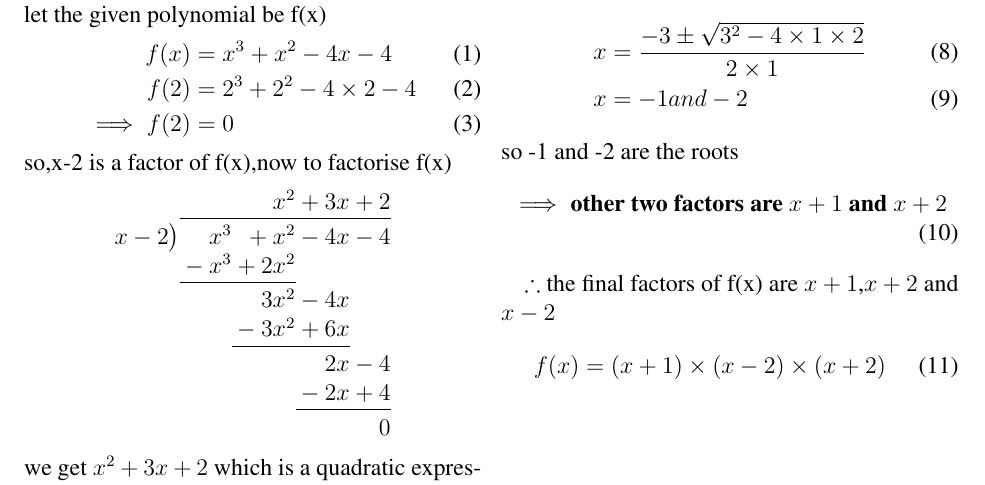
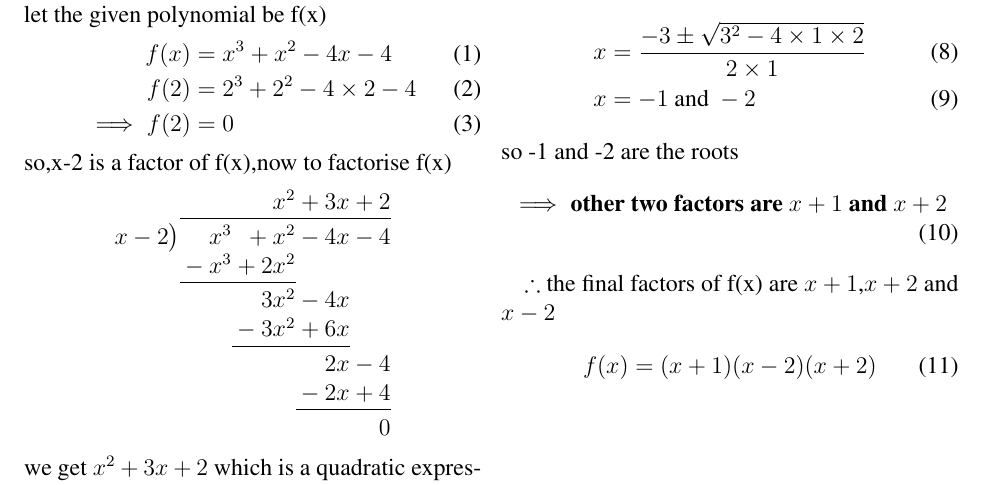
Before and after one commit to MouktikaCherukupalli/AI1110, a LaTeX document (main.tex): part of the page, cut so that both start at the same text. Compiled offline with pdfLaTeX.

Commit message:
Updates from Overleaf

```diff
--- a/main.tex
+++ b/main.tex
@@ -44,7 +44,7 @@ f(2) &= 0
  so roots would be
  \begin{align}
    x &= \frac{-3 \pm \sqrt{3^2-4\times 1\times 2}}{2\times 1} \\
-   x &= -1 and -2
+   x &=  -1\text{ and }-2
  \end{align}
  so -1 and -2 are the roots
 \begin{align}
@@ -54,6 +54,6 @@ f(2) &= 0
 
 $\therefore$ the final factors of f(x) are $x+1$,$x+2$ and $x-2$
 \begin{align}
-f(x)&=( x+1)\times( x-2)\times( x+2)
+f(x)&=( x+1)( x-2)( x+2)
 \end{align}
 \end{document}
```
